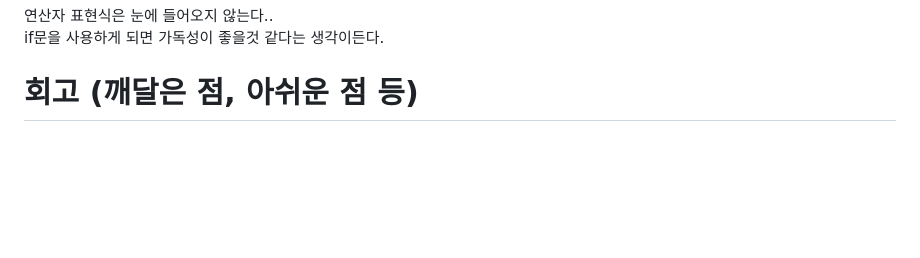
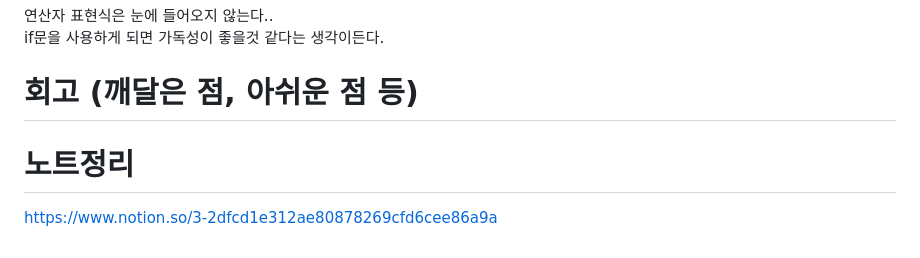
Before and after one commit to jyeonleee/homework-frontend, a Markdown page: homework/20260109/README.md, the part around the change. GitHub-like rendering; blank space fills up the shorter version.

Commit message:
feat: 노트정리_노션링크

```diff
--- a/homework/20260109/README.md
+++ b/homework/20260109/README.md
@@ -145,3 +145,6 @@ if문을 사용하게 되면 가독성이 좋을것 같다는 생각이든다.
 
 
 # 회고 (깨달은 점, 아쉬운 점 등)
+
+# 노트정리
+https://www.notion.so/3-2dfcd1e312ae80878269cfd6cee86a9a
```
